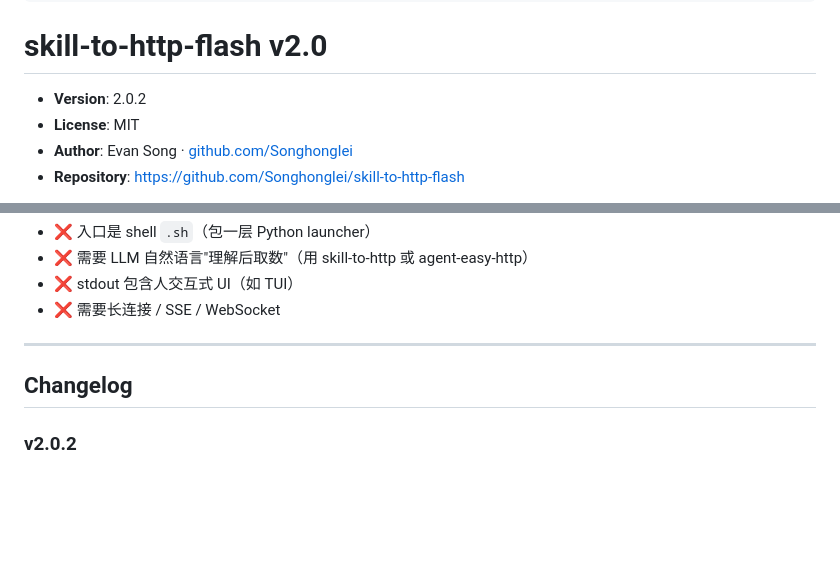
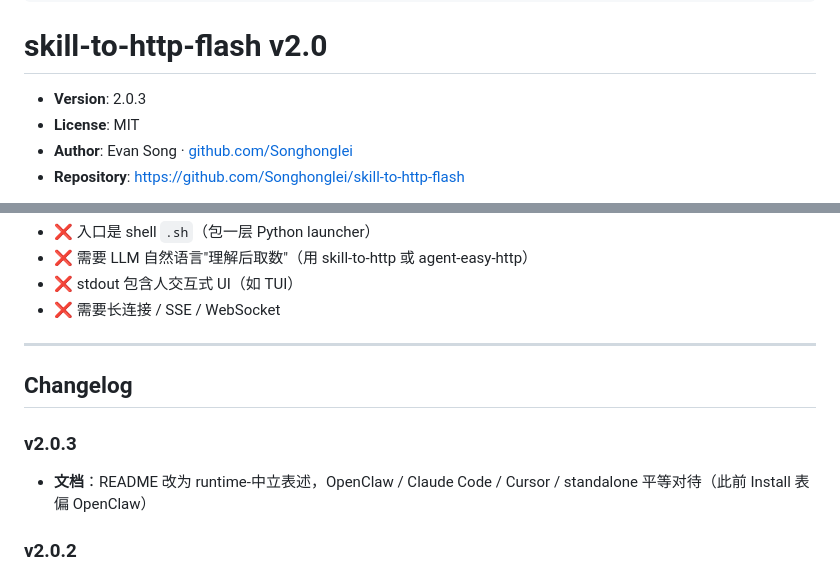
Before and after one commit to Songhonglei/html-tool-suite, a Markdown page: skills/skill-to-http-flash/SKILL.md, 2 parts joined by grey strips. GitHub-like rendering; blank space fills up the shorter version.

Commit message:
v2.0.3: SKILL.md

```diff
--- a/skills/skill-to-http-flash/SKILL.md
+++ b/skills/skill-to-http-flash/SKILL.md
@@ -9,7 +9,7 @@ description: >
 
 # skill-to-http-flash v2.0
 
-- **Version**: 2.0.2
+- **Version**: 2.0.3
 - **License**: MIT
 - **Author**: Evan Song · [github.com/Songhonglei](https://github.com/Songhonglei)
 - **Repository**: https://github.com/Songhonglei/skill-to-http-flash
@@ -396,6 +396,9 @@ flash v2.0 **不再依赖 skill-to-http**（v1.x 自动安装逻辑已删除）
 
 ## Changelog
 
+### v2.0.3
+- **文档**：README 改为 runtime-中立表述，OpenClaw / Claude Code / Cursor / standalone 平等对待（此前 Install 表偏 OpenClaw）
+
 ### v2.0.2
 - **多 agent 兼容**：skill 目录探测新增 Claude Code (`~/.claude/skills`) / Cursor (`~/.cursor/skills`) / 通用 XDG (`~/.config/skills`) / 项目本地 (`./skills`) 兜底，非 OpenClaw runtime 开箱即用无需手设 env
 - **文档一致性修复**：明确「运行期零 LLM、生成期可选 LLM 提参（未配置走 fallback）」，消除「不调 LLM」与 create 期 schema 提取仍调 LLM 的表述冲突
```
